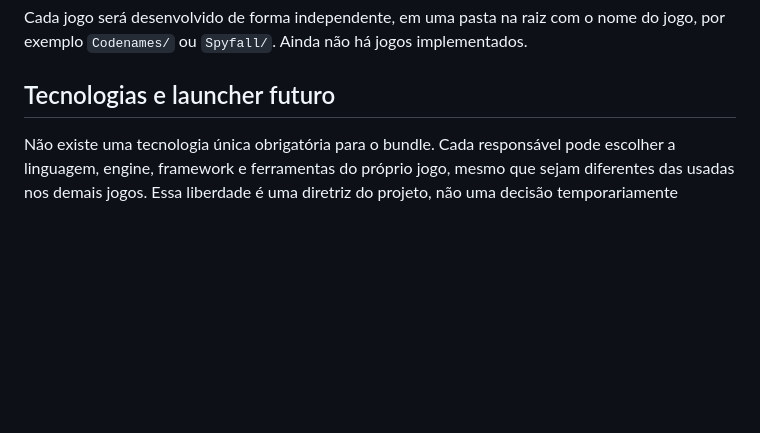
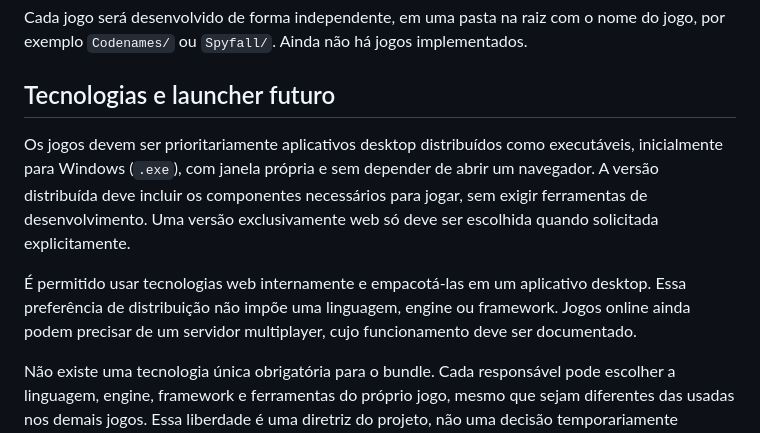
Before and after one commit to GuimaraesCRM/Jogos-Metralhas, a Markdown page: README.md, the part around the change. Rendered like a GitHub page; blank space fills up the shorter version.

Commit message:
Prioriza jogos como executaveis desktop

```diff
--- a/README.md
+++ b/README.md
@@ -5,6 +5,10 @@ Bundle de jogos para Guilherme e seus amigos jogarem juntos online. Codenames e
 Cada jogo será desenvolvido de forma independente, em uma pasta na raiz com o nome do jogo, por exemplo `Codenames/` ou `Spyfall/`. Ainda não há jogos implementados.
 
 ## Tecnologias e launcher futuro
+
+Os jogos devem ser prioritariamente aplicativos desktop distribuídos como executáveis, inicialmente para Windows (`.exe`), com janela própria e sem depender de abrir um navegador. A versão distribuída deve incluir os componentes necessários para jogar, sem exigir ferramentas de desenvolvimento. Uma versão exclusivamente web só deve ser escolhida quando solicitada explicitamente.
+
+É permitido usar tecnologias web internamente e empacotá-las em um aplicativo desktop. Essa preferência de distribuição não impõe uma linguagem, engine ou framework. Jogos online ainda podem precisar de um servidor multiplayer, cujo funcionamento deve ser documentado.
 
 Não existe uma tecnologia única obrigatória para o bundle. Cada responsável pode escolher a linguagem, engine, framework e ferramentas do próprio jogo, mesmo que sejam diferentes das usadas nos demais jogos. Essa liberdade é uma diretriz do projeto, não uma decisão temporariamente pendente. Não é necessário reescrever ou padronizar os jogos em uma mesma tecnologia para participar do bundle.
 
```
Also changed, not shown: AGENTS.md (+3 -0 lines), CONTRIBUTING.md (+3 -1 lines).
